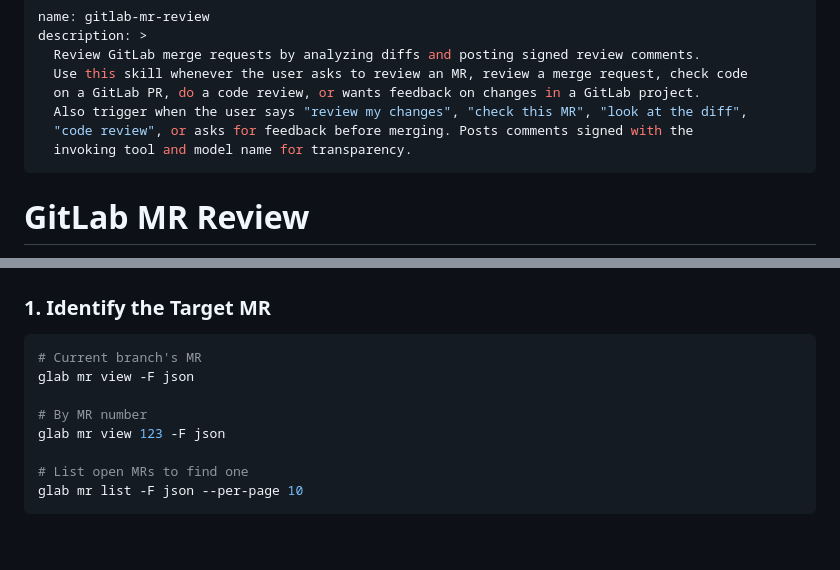
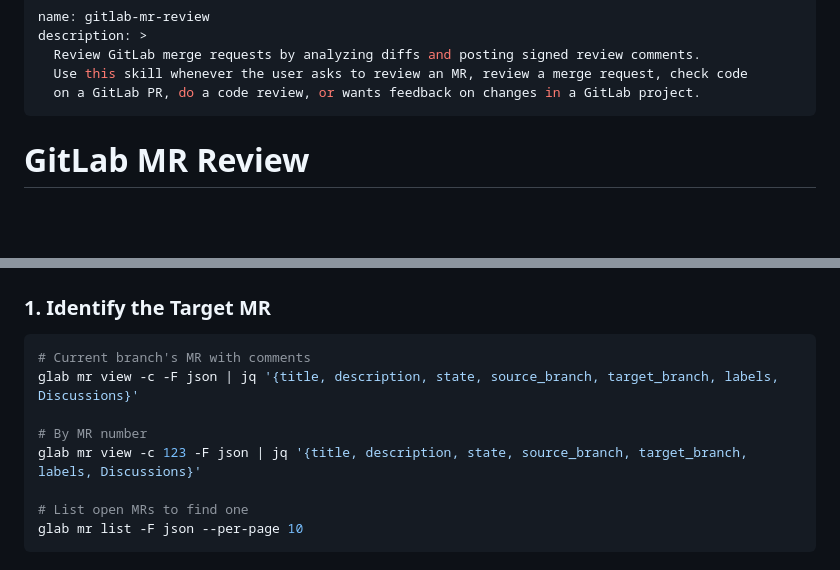
Before and after one commit to cesasol/skills, a Markdown page: gitlab-mr-review/SKILL.md, 2 parts joined by grey strips. Drawn GitHub-style; blank space fills up the shorter version.

````diff
--- a/gitlab-mr-review/SKILL.md
+++ b/gitlab-mr-review/SKILL.md
@@ -4,9 +4,6 @@ description: >
   Review GitLab merge requests by analyzing diffs and posting signed review comments.
   Use this skill whenever the user asks to review an MR, review a merge request, check code
   on a GitLab PR, do a code review, or wants feedback on changes in a GitLab project.
-  Also trigger when the user says "review my changes", "check this MR", "look at the diff",
-  "code review", or asks for feedback before merging. Posts comments signed with the
-  invoking tool and model name for transparency.
 ---
 
 # GitLab MR Review
@@ -45,11 +42,11 @@ Every review comment must end with a signature block:
 ### 1. Identify the Target MR
 
 ```bash
-# Current branch's MR
-glab mr view -F json
+# Current branch's MR with comments
+glab mr view -c -F json | jq '{title, description, state, source_branch, target_branch, labels, Discussions}'
 
 # By MR number
-glab mr view 123 -F json
+glab mr view -c 123 -F json | jq '{title, description, state, source_branch, target_branch, labels, Discussions}'
 
 # List open MRs to find one
 glab mr list -F json --per-page 10
````
Also changed, not shown: gitlab-mr-review/references/house-rules.md (+46 -1 lines).
